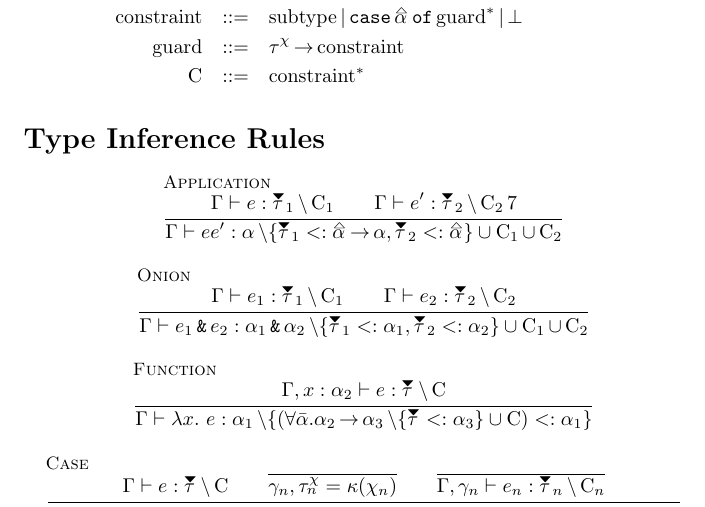
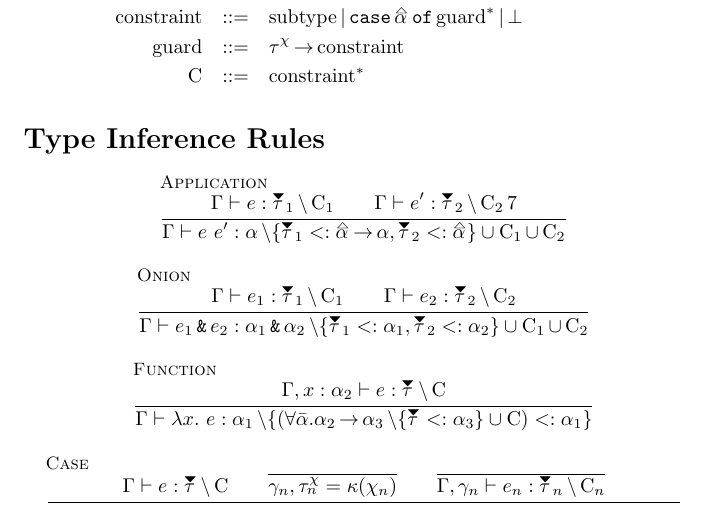
Before and after one commit to JHU-PL-Lab/big-bang, a LaTeX document (documentation/Type_System_Rules.tex): part of page 1 of 2, cut so that both start at the same text. Compiled offline with pdfLaTeX.

Commit message:
Fixed a spacing problem.

```diff
--- a/documentation/Type_System_Rules.tex
+++ b/documentation/Type_System_Rules.tex
@@ -59,7 +59,7 @@
         \typeRel{\context}{e}{\tauDownClosed_1}{\C_1} \\
         \typeRel{\context}{e'}{\tauDownClosed_2}{\C_2}7
     }{
-        \typeRel{\context}{e e'}{\alpha}{\{\tauDownClosed_1 <: \alphaUp \fto \alpha, \tauDownClosed_2 <: \alphaUp\} \cup \C_1 \cup \C_2}
+        \typeRel{\context}{e\ e'}{\alpha}{\{\tauDownClosed_1 <: \alphaUp \fto \alpha, \tauDownClosed_2 <: \alphaUp\} \cup \C_1 \cup \C_2}
     }
 
     \bbrule{Onion}{
```
